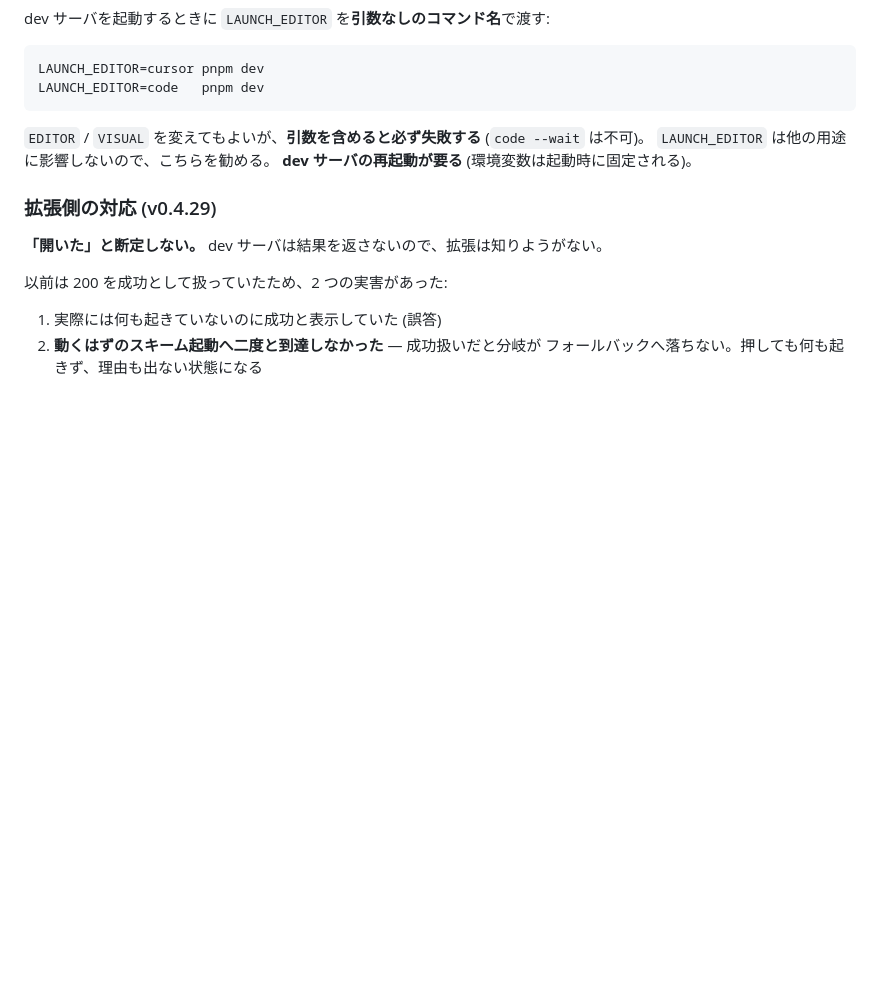
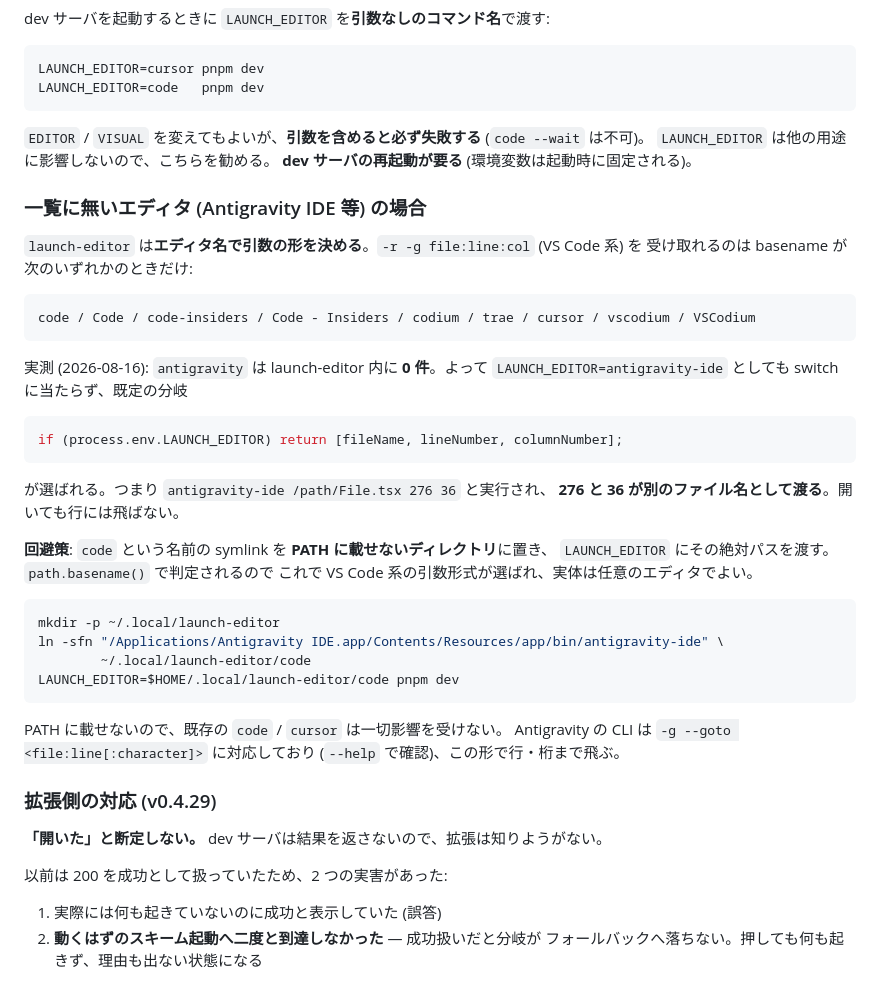
Before and after one commit to BoxPistols/domdom-inspector, a Markdown page: docs/editor-jump-support.md, the part around the change. GitHub-like rendering; blank space fills up the shorter version.

Commit message:
docs: 一覧に無いエディタ (Antigravity IDE) で行番号が渡らない理由と回避策
launch-editor はエディタ名で引数の形を決める。-r -g file:line:col を受け取れるのは
basename が code/cursor/codium/trae 等のときだけで、antigravity は登録が 0 件。
LAUNCH_EDITOR=antigravity-ide にすると既定分岐 [file, line, col] が選ばれ、
行と桁が別のファイル名として渡るため開いても飛ばない (実測)。

回避策は PATH に載せないディレクトリに 'code' という名前の symlink を置き、
LAUNCH_EDITOR にその絶対パスを渡すこと。basename で判定されるので実体は任意。
既存の code/cursor は影響を受けない。

````diff
--- a/docs/editor-jump-support.md
+++ b/docs/editor-jump-support.md
@@ -165,6 +165,40 @@ LAUNCH_EDITOR=code   pnpm dev
 `LAUNCH_EDITOR` は他の用途に影響しないので、こちらを勧める。
 **dev サーバの再起動が要る** (環境変数は起動時に固定される)。
 
+### 一覧に無いエディタ (Antigravity IDE 等) の場合
+
+`launch-editor` は**エディタ名で引数の形を決める**。`-r -g file:line:col` (VS Code 系) を
+受け取れるのは basename が次のいずれかのときだけ:
+
+```
+code / Code / code-insiders / Code - Insiders / codium / trae / cursor / vscodium / VSCodium
+```
+
+実測 (2026-08-16): `antigravity` は launch-editor 内に **0 件**。よって
+`LAUNCH_EDITOR=antigravity-ide` としても switch に当たらず、既定の分岐
+
+```js
+if (process.env.LAUNCH_EDITOR) return [fileName, lineNumber, columnNumber];
+```
+
+が選ばれる。つまり `antigravity-ide /path/File.tsx 276 36` と実行され、
+**276 と 36 が別のファイル名として渡る**。開いても行には飛ばない。
+
+**回避策**: `code` という名前の symlink を **PATH に載せないディレクトリ**に置き、
+`LAUNCH_EDITOR` にその絶対パスを渡す。`path.basename()` で判定されるので
+これで VS Code 系の引数形式が選ばれ、実体は任意のエディタでよい。
+
+```sh
+mkdir -p ~/.local/launch-editor
+ln -sfn "/Applications/Antigravity IDE.app/Contents/Resources/app/bin/antigravity-ide" \
+        ~/.local/launch-editor/code
+LAUNCH_EDITOR=$HOME/.local/launch-editor/code pnpm dev
+```
+
+PATH に載せないので、既存の `code` / `cursor` は一切影響を受けない。
+Antigravity の CLI は `-g --goto <file:line[:character]>` に対応しており
+(`--help` で確認)、この形で行・桁まで飛ぶ。
+
 ### 拡張側の対応 (v0.4.29)
 
 **「開いた」と断定しない。** dev サーバは結果を返さないので、拡張は知りようがない。
````
